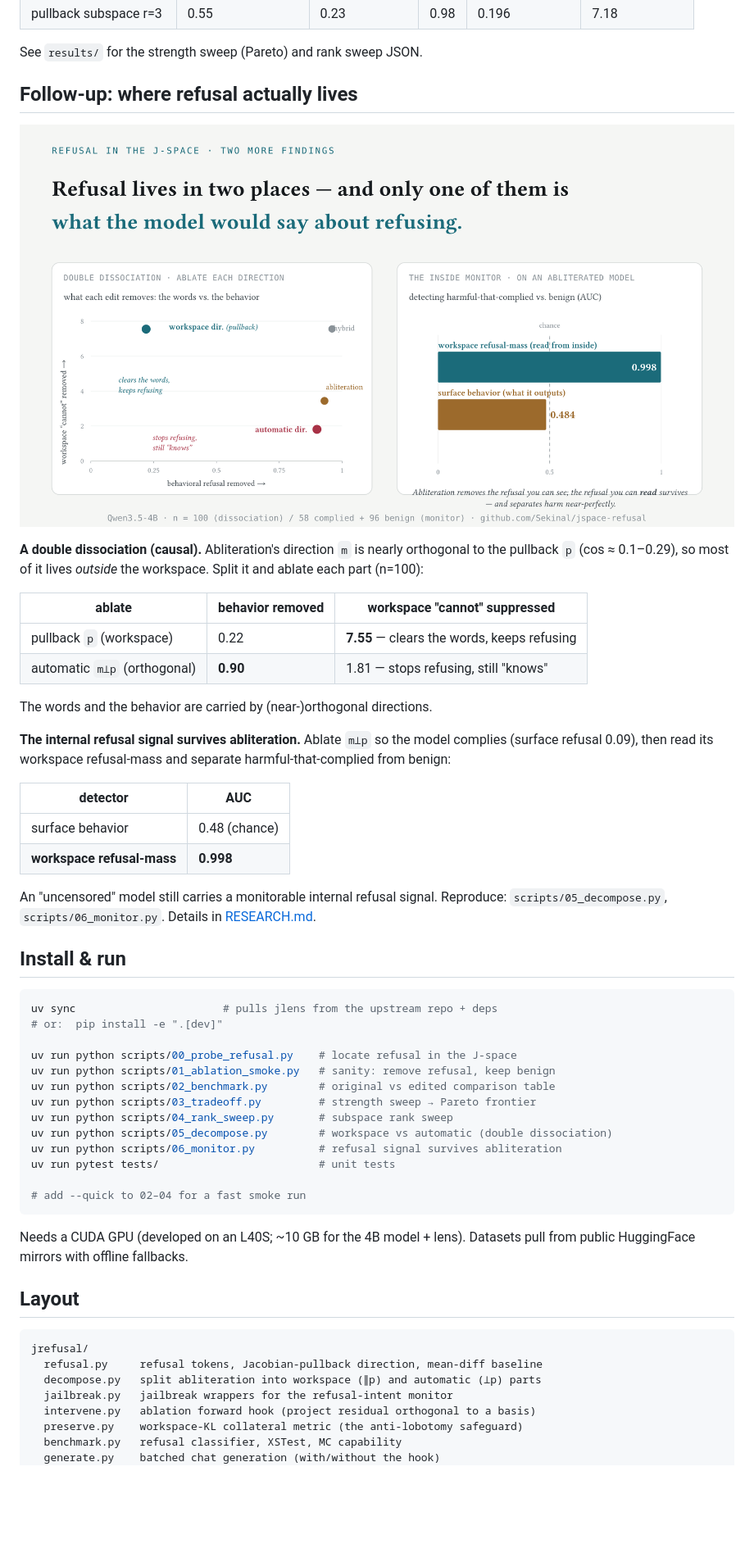
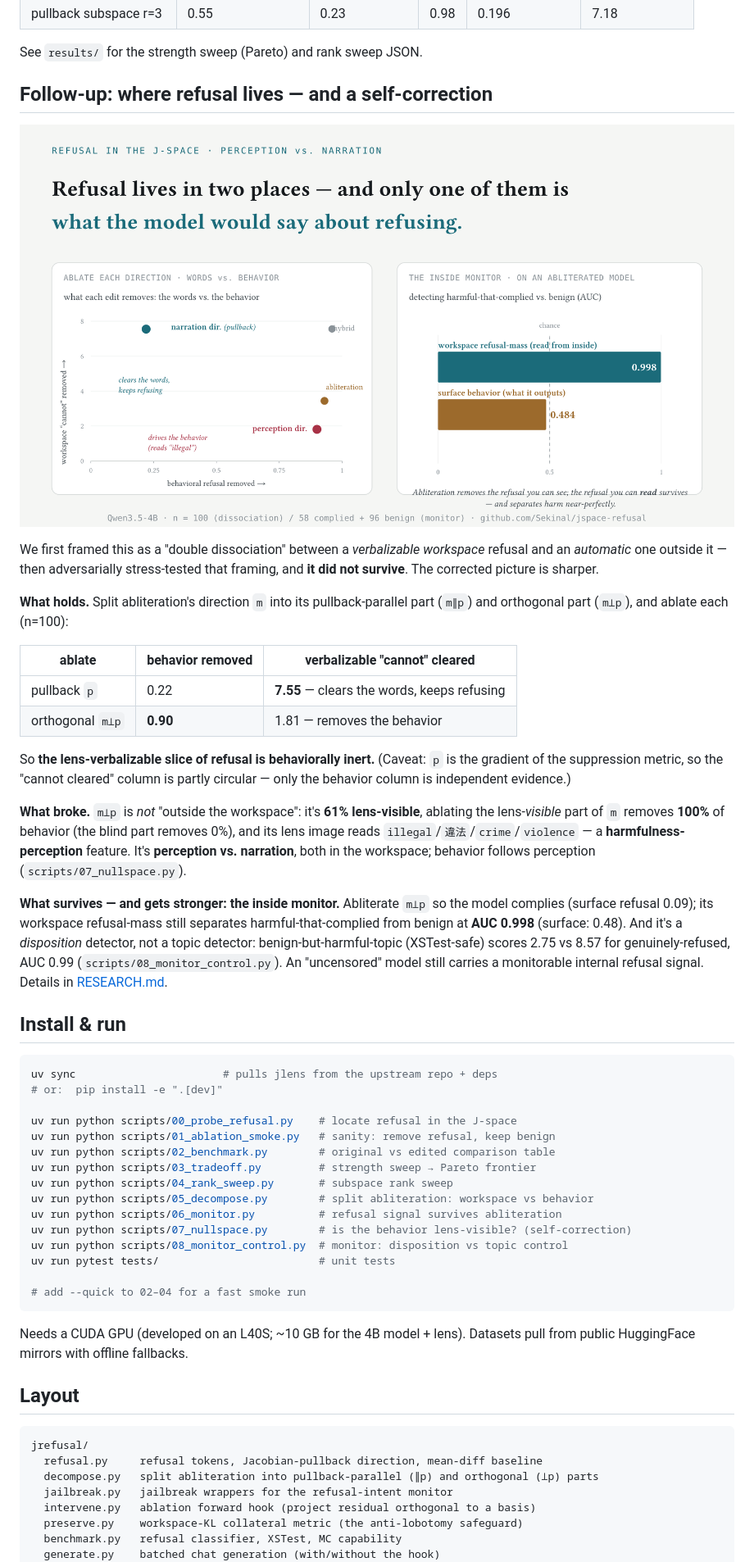
Before and after one commit to Sekinal/jspace-refusal, a Markdown page: README.md, the part around the change printed below. Shown: that part at 82% size. Drawn GitHub-style; pictures changed too: paper/dissociation_card.png; blank space fills up the shorter version.

````diff
--- a/README.md
+++ b/README.md
@@ -62,5 +63,5 @@ Qwen3.5-4B + the pre-fitted Hub lens, strength-1 ablation, disjoint eval splits
 
 See `results/` for the strength sweep (Pareto) and rank sweep JSON.
 
-## Follow-up: where refusal actually lives
+## Follow-up: where refusal lives — and a self-correction
 
@@ -68,27 +69,34 @@ See `results/` for the strength sweep (Pareto) and rank sweep JSON.
 
-**A double dissociation (causal).** Abliteration's direction `m` is nearly
-orthogonal to the pullback `p` (cos ≈ 0.1–0.29), so most of it lives *outside*
-the workspace. Split it and ablate each part (n=100):
+We first framed this as a "double dissociation" between a *verbalizable
+workspace* refusal and an *automatic* one outside it — then adversarially
+stress-tested that framing, and **it did not survive**. The corrected picture is
+sharper.
 
-| ablate | behavior removed | workspace "cannot" suppressed |
+**What holds.** Split abliteration's direction `m` into its pullback-parallel
+part (`m∥p`) and orthogonal part (`m⊥p`), and ablate each (n=100):
+
+| ablate | behavior removed | verbalizable "cannot" cleared |
 |---|---|---|
-| pullback `p` (workspace) | 0.22 | **7.55** — clears the words, keeps refusing |
-| automatic `m⊥p` (orthogonal) | **0.90** | 1.81 — stops refusing, still "knows" |
+| pullback `p` | 0.22 | **7.55** — clears the words, keeps refusing |
+| orthogonal `m⊥p` | **0.90** | 1.81 — removes the behavior |
 
-The words and the behavior are carried by (near-)orthogonal directions.
+So **the lens-verbalizable slice of refusal is behaviorally inert.** (Caveat:
+`p` is the gradient of the suppression metric, so the "cannot cleared" column is
+partly circular — only the behavior column is independent evidence.)
 
-**The internal refusal signal survives abliteration.** Ablate `m⊥p` so the model
-complies (surface refusal 0.09), then read its workspace refusal-mass and
-separate harmful-that-complied from benign:
+**What broke.** `m⊥p` is *not* "outside the workspace": it's **61% lens-visible**,
+ablating the lens-*visible* part of `m` removes **100%** of behavior (the blind
+part removes 0%), and its lens image reads `illegal`/`違法`/`crime`/`violence` —
+a **harmfulness-perception** feature. It's **perception vs. narration**, both in
+the workspace; behavior follows perception (`scripts/07_nullspace.py`).
 
-| detector | AUC |
-|---|---|
-| surface behavior | 0.48 (chance) |
-| **workspace refusal-mass** | **0.998** |
-
-An "uncensored" model still carries a monitorable internal refusal signal.
-Reproduce: `scripts/05_decompose.py`, `scripts/06_monitor.py`. Details in
-[RESEARCH.md](RESEARCH.md).
+**What survives — and gets stronger: the inside monitor.** Abliterate `m⊥p` so
+the model complies (surface refusal 0.09); its workspace refusal-mass still
+separates harmful-that-complied from benign at **AUC 0.998** (surface: 0.48). And
+it's a *disposition* detector, not a topic detector: benign-but-harmful-topic
+(XSTest-safe) scores 2.75 vs 8.57 for genuinely-refused, AUC 0.99
+(`scripts/08_monitor_control.py`). An "uncensored" model still carries a
+monitorable internal refusal signal. Details in [RESEARCH.md](RESEARCH.md).
 
 ## Install & run
 
@@ -101,8 +109,10 @@ uv run python scripts/01_ablation_smoke.py   # sanity: remove refusal, keep beni
 uv run python scripts/02_benchmark.py        # original vs edited comparison table
 uv run python scripts/03_tradeoff.py         # strength sweep → Pareto frontier
 uv run python scripts/04_rank_sweep.py       # subspace rank sweep
-uv run python scripts/05_decompose.py        # workspace vs automatic (double dissociation)
+uv run python scripts/05_decompose.py        # split abliteration: workspace vs behavior
 uv run python scripts/06_monitor.py          # refusal signal survives abliteration
+uv run python scripts/07_nullspace.py        # is the behavior lens-visible? (self-correction)
+uv run python scripts/08_monitor_control.py  # monitor: disposition vs topic control
 uv run pytest tests/                         # unit tests
 
 # add --quick to 02–04 for a fast smoke run
@@ -116,7 +126,7 @@ Datasets pull from public HuggingFace mirrors with offline fallbacks.
 ```
 jrefusal/
   refusal.py     refusal tokens, Jacobian-pullback direction, mean-diff baseline
-  decompose.py   split abliteration into workspace (∥p) and automatic (⊥p) parts
+  decompose.py   split abliteration into pullback-parallel (∥p) and orthogonal (⊥p) parts
   jailbreak.py   jailbreak wrappers for the refusal-intent monitor
   intervene.py   ablation forward hook (project residual orthogonal to a basis)
   preserve.py    workspace-KL collateral metric (the anti-lobotomy safeguard)
````
Also changed, not shown: other parts of README.md (+7 -6 lines), RESEARCH.md (+63 -38 lines), 5 other files.
